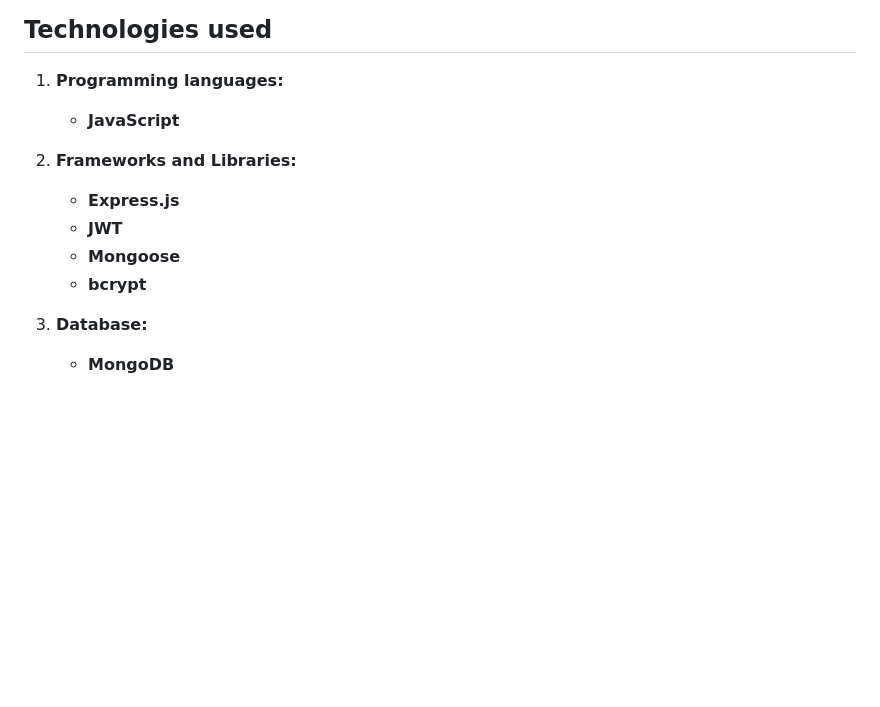
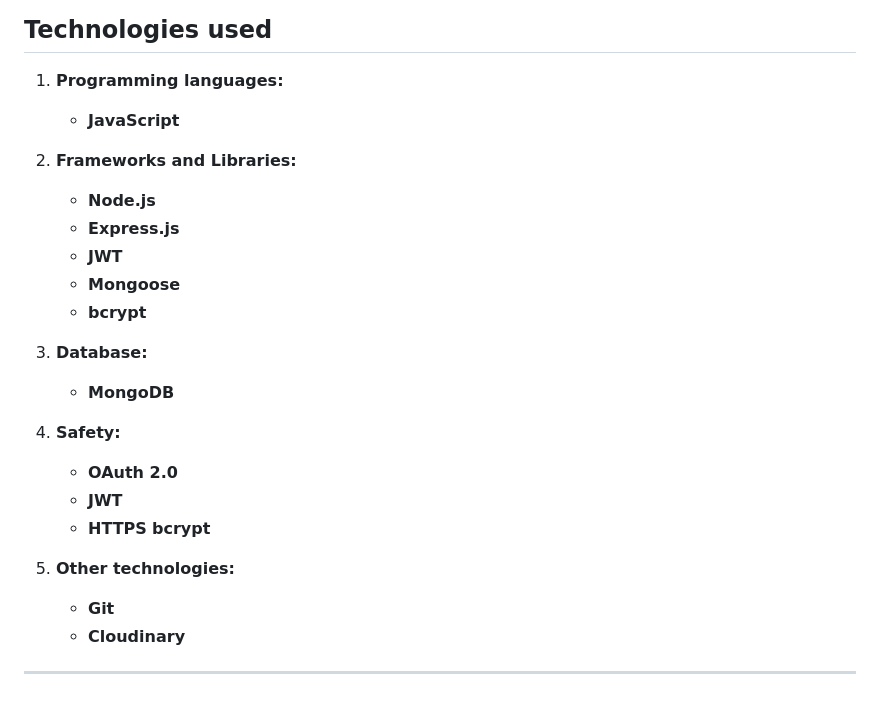
Before and after one commit to GhostKato/server-phonebook, a Markdown page: README.md, the part around the change. Rendered like a GitHub page; blank space fills up the shorter version.

```diff
--- a/README.md
+++ b/README.md
@@ -93,11 +93,10 @@ This project is the server part of the system for storing, organizing and managi
 ## Technologies used
 
 1. **Programming languages:**
-
    - **JavaScript**
 
 2. **Frameworks and Libraries:**
-
+   - **Node.js**
    - **Express.js**
    - **JWT**
    - **Mongoose**
@@ -105,3 +104,15 @@ This project is the server part of the system for storing, organizing and managi
 
 3. **Database:**
    - **MongoDB**
+
+4. **Safety:**
+   - **OAuth 2.0**
+   - **JWT**
+   - **HTTPS**
+     **bcrypt**
+
+5. **Other technologies:**
+   - **Git**
+   - **Cloudinary**
+
+---
```
